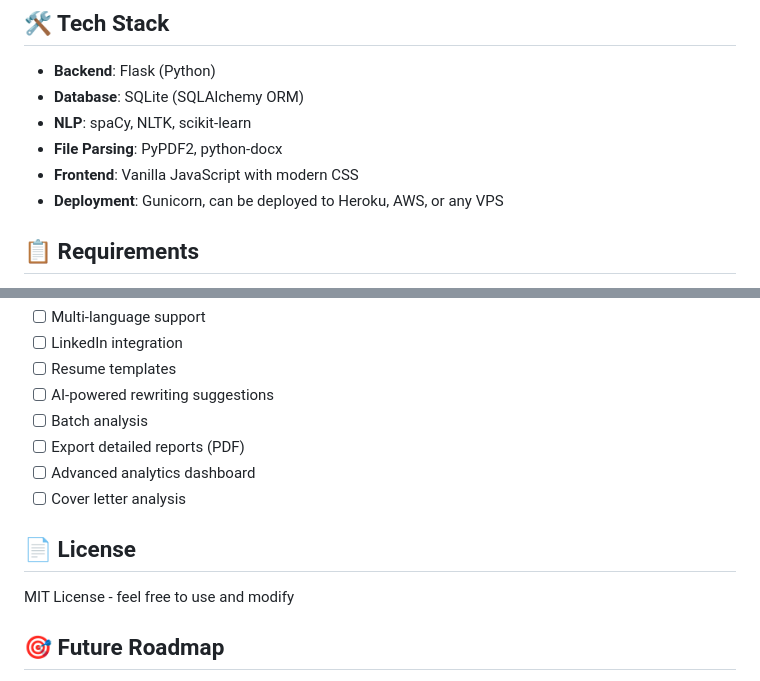
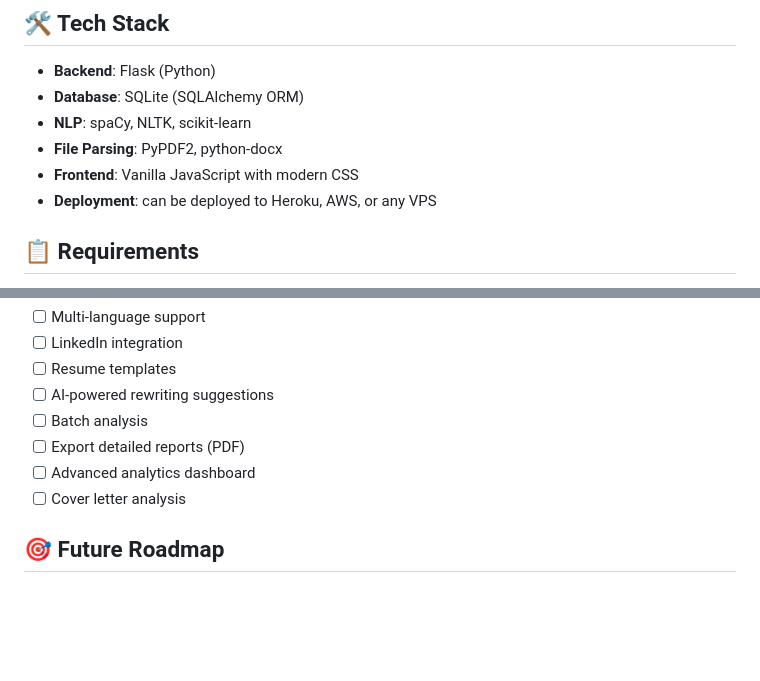
Before and after one commit to AndiswaMbonambi08/ATS-Filter-Analyzer, a Markdown page: README.md, 2 parts joined by grey strips. GitHub-like rendering; blank space fills up the shorter version.

```diff
--- a/README.md
+++ b/README.md
@@ -20,7 +20,7 @@ A powerful web application that analyzes resumes and CVs against Applicant Track
 - **NLP**: spaCy, NLTK, scikit-learn
 - **File Parsing**: PyPDF2, python-docx
 - **Frontend**: Vanilla JavaScript with modern CSS
-- **Deployment**: Gunicorn, can be deployed to Heroku, AWS, or any VPS
+- **Deployment**: can be deployed to Heroku, AWS, or any VPS
 
 ## 📋 Requirements
 
@@ -370,10 +355,6 @@ Contributions welcome! Areas for improvement:
 - [ ] Advanced analytics dashboard
 - [ ] Cover letter analysis
 
-## 📄 License
-
-MIT License - feel free to use and modify
-
 ## 🎯 Future Roadmap
 
 - **v2.0**: AI-powered rewriting suggestions
```
Also changed, not shown: other parts of README.md (+1 -43 lines).
